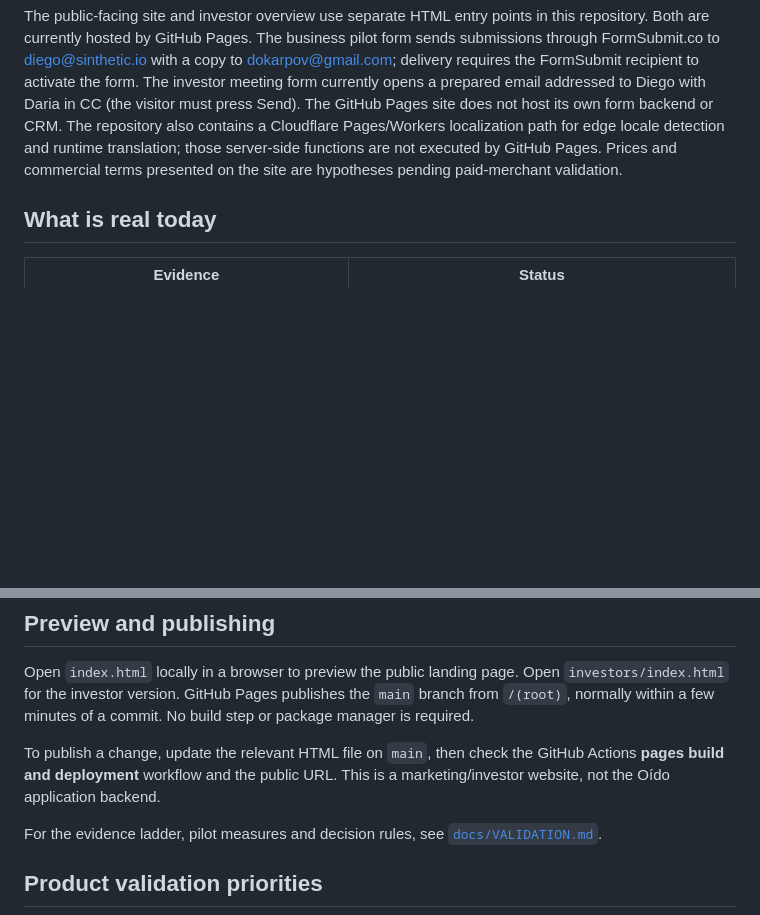
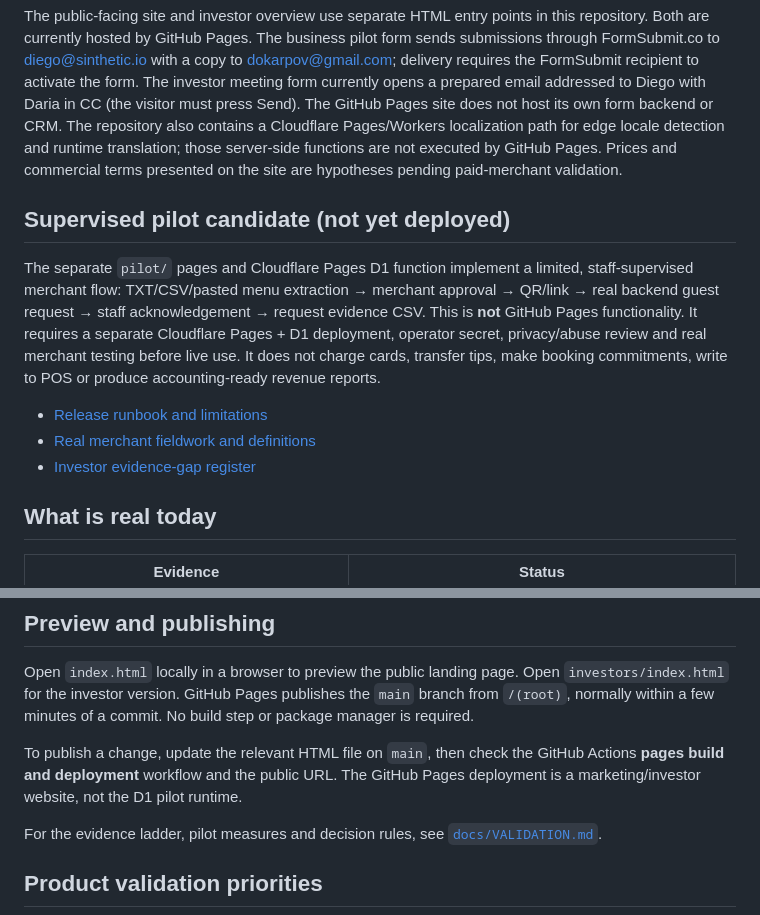
Before and after one commit to dokarpov/oido-site, a Markdown page: README.md, 2 parts joined by grey strips. GitHub-like rendering; blank space fills up the shorter version.

Commit message:
docs: distinguish marketing site from separate supervised pilot candidate

```diff
--- a/README.md
+++ b/README.md
@@ -26,6 +26,14 @@ The next product decision should be informed by **observed merchant setup, guest
 - **For investors and partners:** https://dokarpov.github.io/oido-site/investors/
 
 The public-facing site and investor overview use separate HTML entry points in this repository. Both are currently hosted by GitHub Pages. The business pilot form sends submissions through FormSubmit.co to diego@sinthetic.io with a copy to dokarpov@gmail.com; delivery requires the FormSubmit recipient to activate the form. The investor meeting form currently opens a prepared email addressed to Diego with Daria in CC (the visitor must press Send). The GitHub Pages site does not host its own form backend or CRM. The repository also contains a Cloudflare Pages/Workers localization path for edge locale detection and runtime translation; those server-side functions are not executed by GitHub Pages. Prices and commercial terms presented on the site are hypotheses pending paid-merchant validation.
+
+## Supervised pilot candidate (not yet deployed)
+
+The separate `pilot/` pages and Cloudflare Pages D1 function implement a limited, staff-supervised merchant flow: TXT/CSV/pasted menu extraction → merchant approval → QR/link → real backend guest request → staff acknowledgement → request evidence CSV. This is **not** GitHub Pages functionality. It requires a separate Cloudflare Pages + D1 deployment, operator secret, privacy/abuse review and real merchant testing before live use. It does not charge cards, transfer tips, make booking commitments, write to POS or produce accounting-ready revenue reports.
+
+- [Release runbook and limitations](docs/PILOT_RUNBOOK.md)
+- [Real merchant fieldwork and definitions](docs/PILOT_FIELDWORK.md)
+- [Investor evidence-gap register](docs/PILOT_EVIDENCE_REGISTER.md)
 
 ## What is real today
 
@@ -56,7 +64,7 @@ README.md              Project notes
 
 Open `index.html` locally in a browser to preview the public landing page. Open `investors/index.html` for the investor version. GitHub Pages publishes the `main` branch from `/(root)`, normally within a few minutes of a commit. No build step or package manager is required.
 
-To publish a change, update the relevant HTML file on `main`, then check the GitHub Actions **pages build and deployment** workflow and the public URL. This is a marketing/investor website, not the Oído application backend.
+To publish a change, update the relevant HTML file on `main`, then check the GitHub Actions **pages build and deployment** workflow and the public URL. The GitHub Pages deployment is a marketing/investor website, not the D1 pilot runtime.
 
 For the evidence ladder, pilot measures and decision rules, see [`docs/VALIDATION.md`](docs/VALIDATION.md).
 
```
